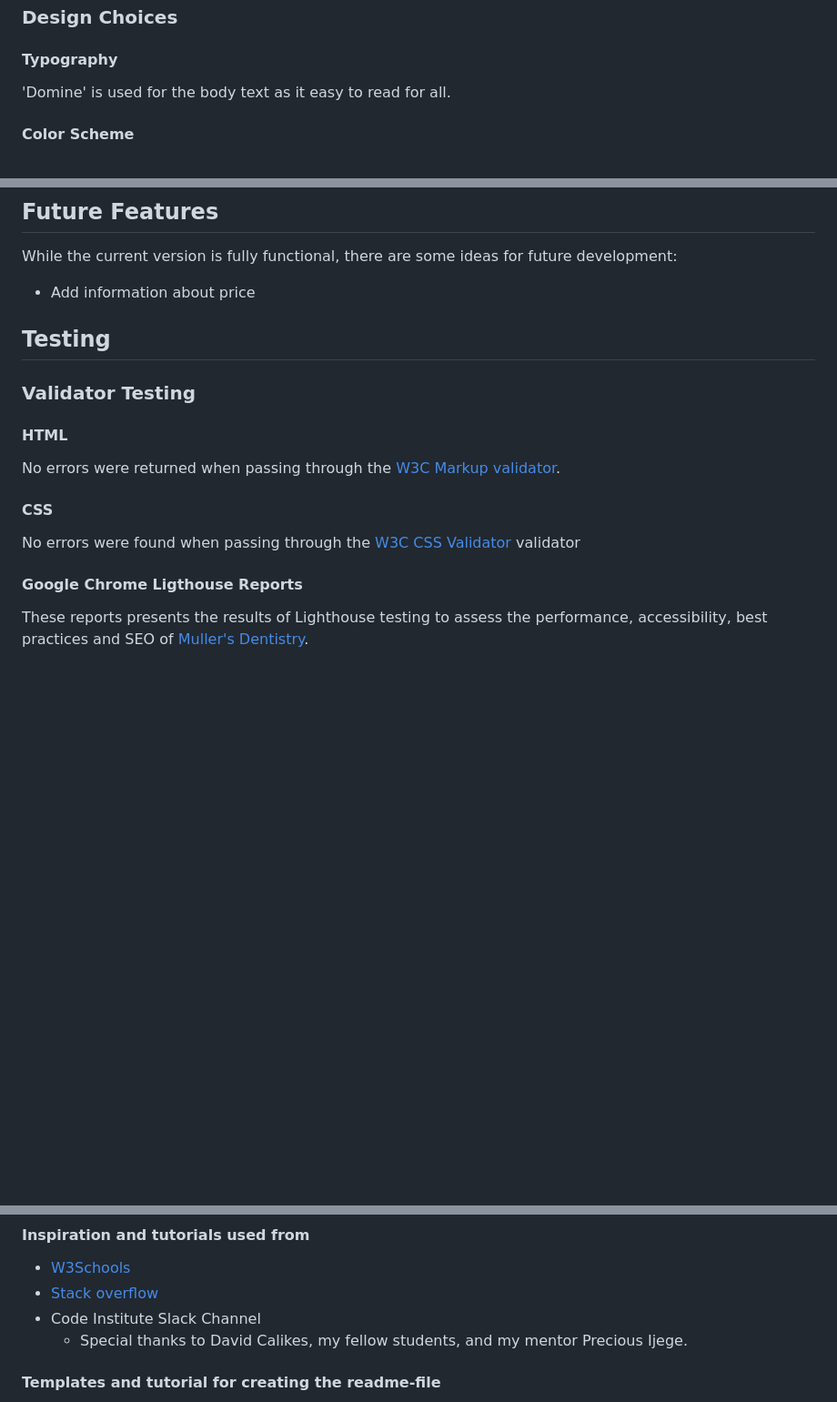
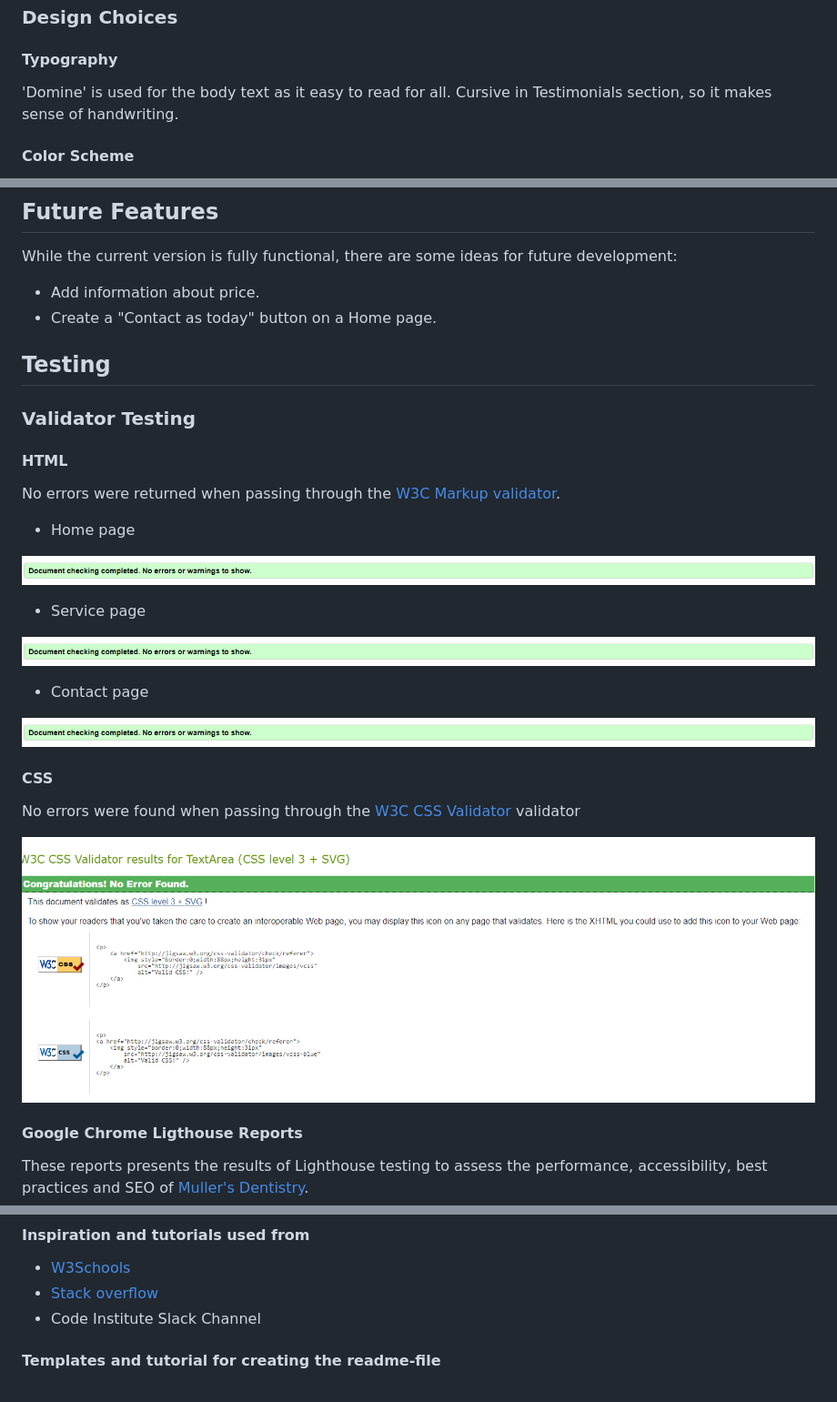
Before and after one commit to FeruzaShokirjonovna/muller-dentistry, a Markdown page: README.md, 3 parts joined by grey strips. Shown: that part at 91% size. Rendered like a GitHub page; pictures changed too: assets/readmeimages/css_test.png (added), assets/readmeimages/html_w3test.png (added); blank space fills up the shorter version.

Commit message:
Add images of html, css testing results

```diff
--- a/README.md
+++ b/README.md
@@ -26,7 +26,7 @@ Muller's Website website has three pages. The [home page](index.html) is the def
 
 #### Typography
 
-'Domine' is used for the body text as it easy to read for all.
+'Domine' is used for the body text as it easy to read for all. Cursive in Testimonials section, so it makes sense of handwriting.
 
 #### Color Scheme
 
@@ -85,7 +85,8 @@ The color scheme was selected to represent feelings of trust and security. Blue
 ## Future Features
 
 While the current version is fully functional, there are some ideas for future development:
-- Add information about price
+- Add information about price.
+- Create a "Contact as today" button on a Home page.
 
 ## Testing
 
@@ -95,9 +96,24 @@ While the current version is fully functional, there are some ideas for future d
 
 No errors were returned when passing through the [W3C Markup validator](https://validator.w3.org/).
 
+* Home page
+
+![W3C Validator test result](assets/readmeimages/html_w3test.png)
+
+* Service page
+
+![W3C Validator test result](assets/readmeimages/html_w3test.png)
+
+* Contact page
+
+![W3C Validator test result](assets/readmeimages/html_w3test.png)
+
+
 #### CSS
 
 No errors were found when passing through the [W3C CSS Validator](https://jigsaw.w3.org/css-validator/) validator
+
+![CSS Validator test result](assets/readmeimages/css_test.png)
 
 #### Google Chrome Ligthouse Reports
 
@@ -222,7 +238,6 @@ Team section is customized from W3Schools tutorial [W3schools](https://www.w3sch
   - [W3Schools](https://www.w3schools.com/)
   - [Stack overflow](https://stackoverflow.com/)
   - Code Institute Slack Channel
-    - Special thanks to David Calikes, my fellow students, and my mentor Precious Ijege.
 
 #### Templates and tutorial for creating the readme-file
 
```
Also changed, not shown: 1 other file.
